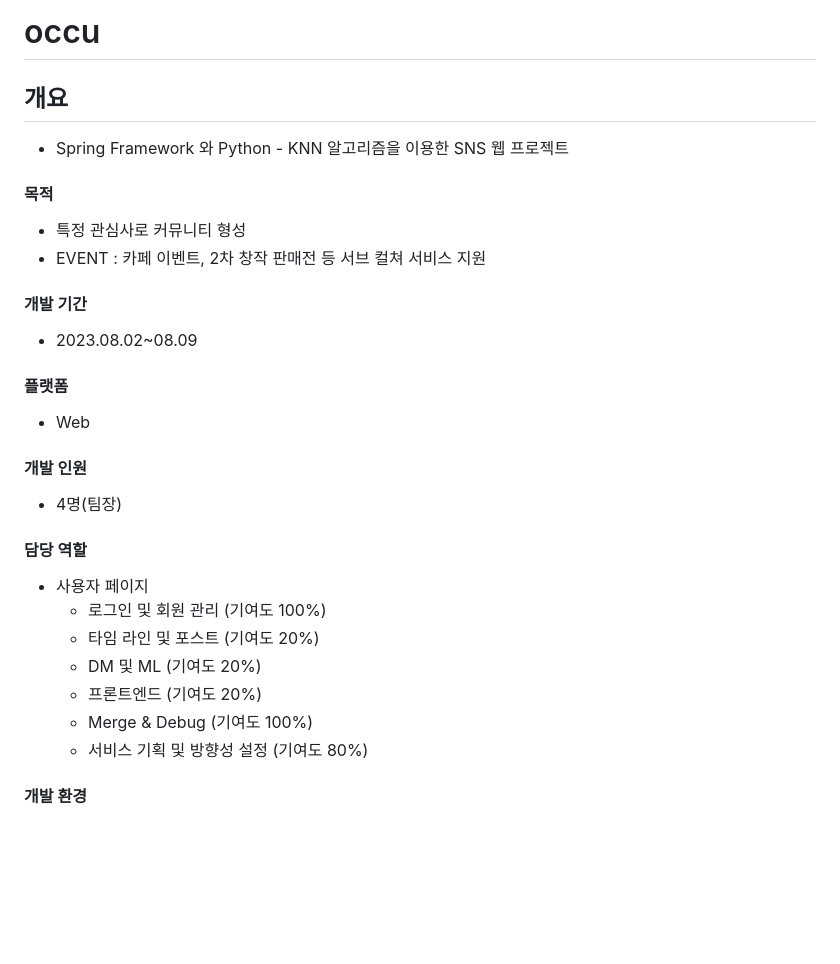
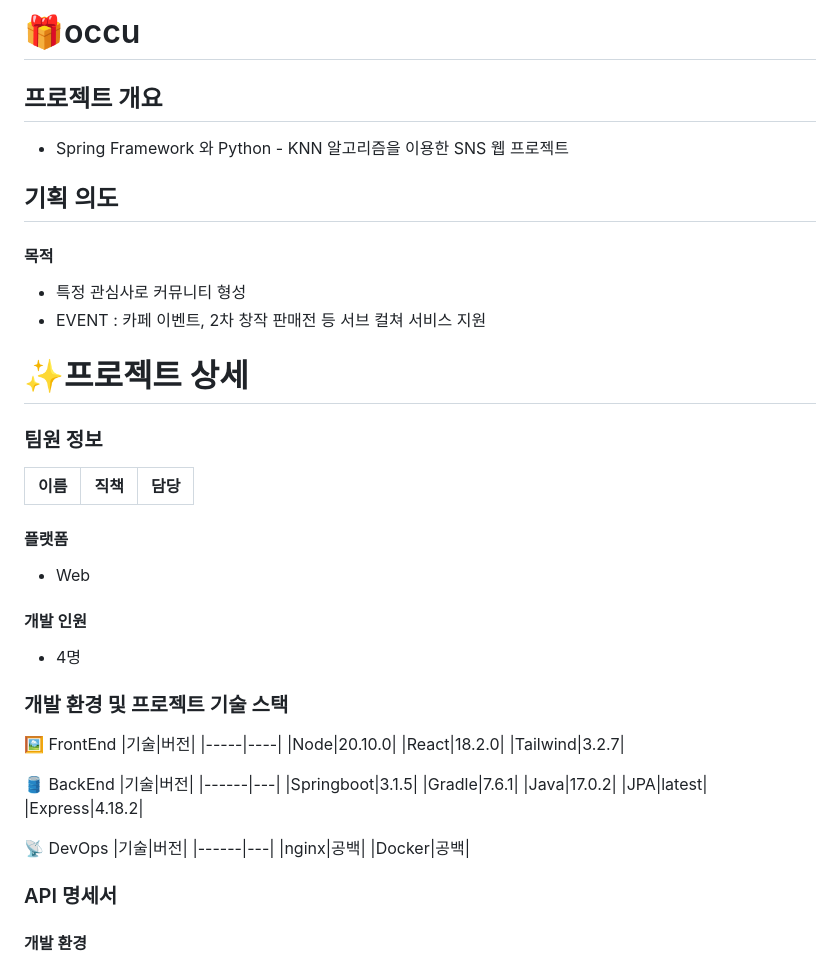
Before and after one commit to leenapark/occu, a Markdown page: README.md, the part around the change printed below. GitHub-like rendering; blank space fills up the shorter version.

```diff
--- a/README.md
+++ b/README.md
@@ -1,28 +1,52 @@
-# occu
-## 개요
+# 🎁occu
+## 프로젝트 개요
 - Spring Framework 와 Python - KNN 알고리즘을 이용한 SNS 웹 프로젝트
+
+## 기획 의도
 
 #### 목적
 - 특정 관심사로 커뮤니티 형성
 - EVENT : 카페 이벤트, 2차 창작 판매전 등 서브 컬쳐 서비스 지원
 
-#### 개발 기간
-- 2023.08.02~08.09
+# ✨프로젝트 상세
+
+### 팀원 정보
+|이름|직책|담당|
+|----|----|------------|
+
 
 #### 플랫폼
 - Web
 
 #### 개발 인원
-- 4명(팀장)
+- 4명
 
-#### 담당 역할
-- 사용자 페이지
-  - 로그인 및 회원 관리 (기여도 100%)
-  - 타임 라인 및 포스트 (기여도 20%)
-  - DM 및 ML (기여도 20%)
-  - 프론트엔드 (기여도 20%)
-  - Merge & Debug (기여도 100%)
-  - 서비스 기획 및 방향성 설정 (기여도 80%)
+
+### 개발 환경 및 프로젝트 기술 스택
+🖼️ FrontEnd
+|기술|버전|
+|-----|----|
+|Node|20.10.0|
+|React|18.2.0|
+|Tailwind|3.2.7|
+
+🛢️ BackEnd
+|기술|버전|
+|------|---|
+|Springboot|3.1.5|
+|Gradle|7.6.1|
+|Java|17.0.2|
+|JPA|latest|
+|Express|4.18.2|
+
+📡 DevOps
+|기술|버전|
+|------|---|
+|nginx|공백|
+|Docker|공백|
+
+
+### API 명세서
 
 #### 개발 환경
 - 언어
```
Also changed, not shown: other parts of README.md (+67 -0 lines).
